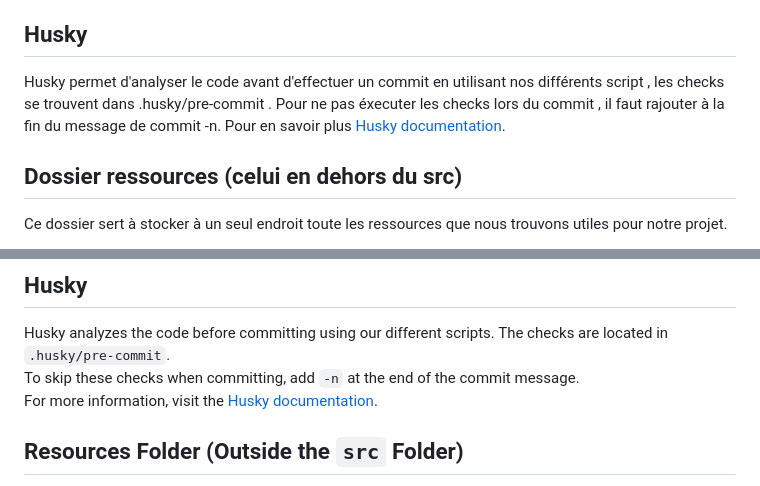
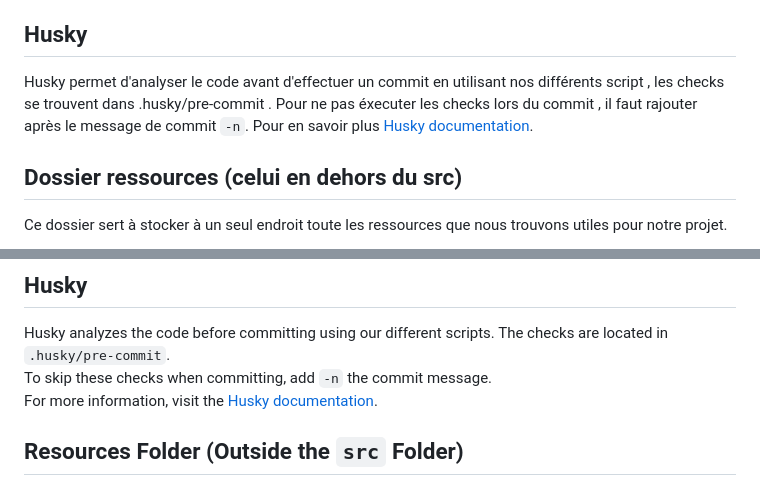
Before and after one commit to Oniria2/FrontEND, a Markdown page: README.md, 2 parts joined by grey strips. Drawn GitHub-style.

```diff
--- a/README.md
+++ b/README.md
@@ -48,7 +48,7 @@ Les workflows se trouvent dans le dossier `.github/workflows`
 
 ## Husky
 
-Husky permet d'analyser le code avant d'effectuer un commit en utilisant nos différents script , les checks se trouvent dans .husky/pre-commit . Pour ne pas éxecuter les checks lors du commit , il faut rajouter à la fin du message de commit -n. Pour en savoir plus [Husky documentation](https://typicode.github.io/husky/).
+Husky permet d'analyser le code avant d'effectuer un commit en utilisant nos différents script , les checks se trouvent dans .husky/pre-commit . Pour ne pas éxecuter les checks lors du commit , il faut rajouter après le message de commit `-n`. Pour en savoir plus [Husky documentation](https://typicode.github.io/husky/).
 
 ## Dossier ressources (celui en dehors du src)
 
@@ -116,7 +116,7 @@ The workflows are located in the `.github/workflows` folder.
 ## Husky
 
 Husky analyzes the code before committing using our different scripts. The checks are located in `.husky/pre-commit`.
-To skip these checks when committing, add `-n` at the end of the commit message.
+To skip these checks when committing, add `-n` the commit message.
 For more information, visit the [Husky documentation](https://typicode.github.io/husky/).
 
 ## Resources Folder (Outside the `src` Folder)
```
